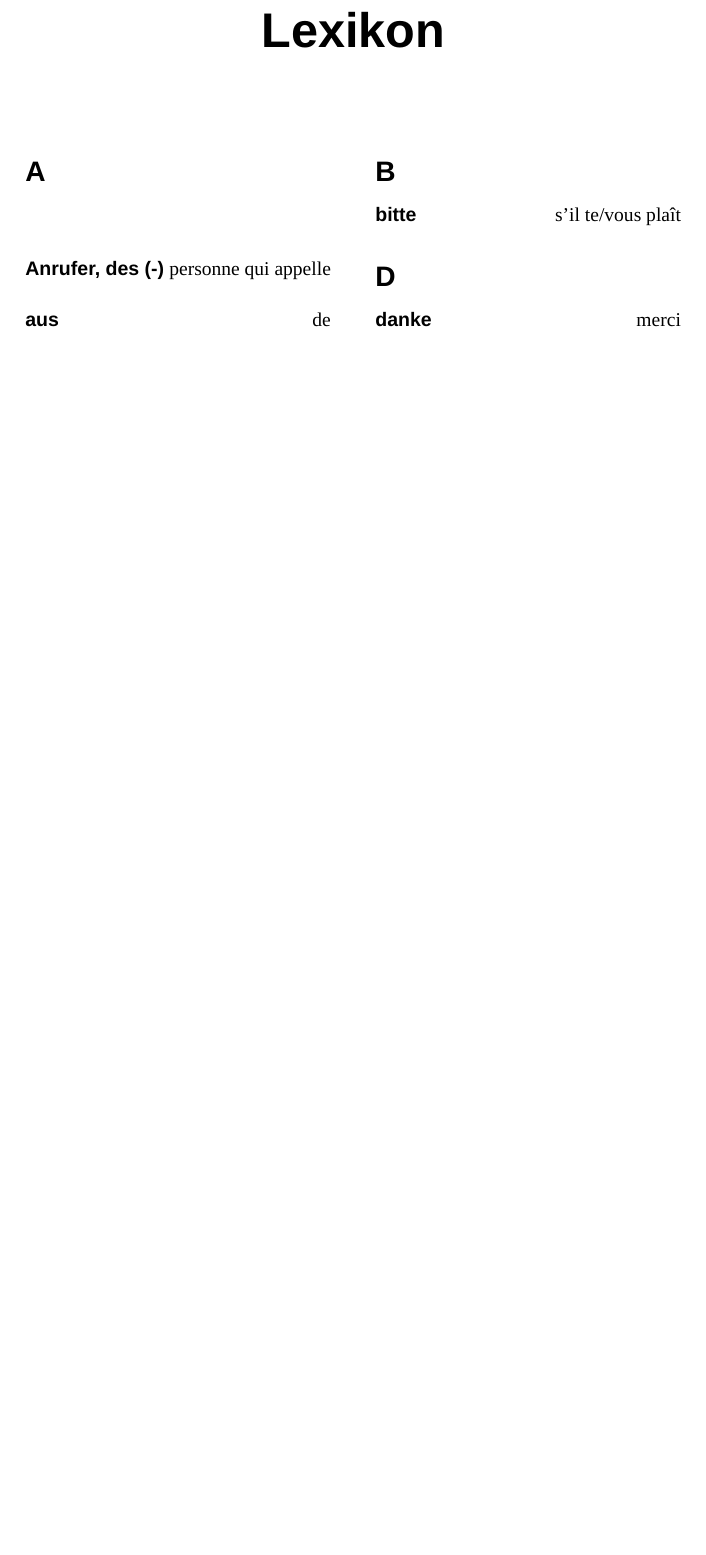
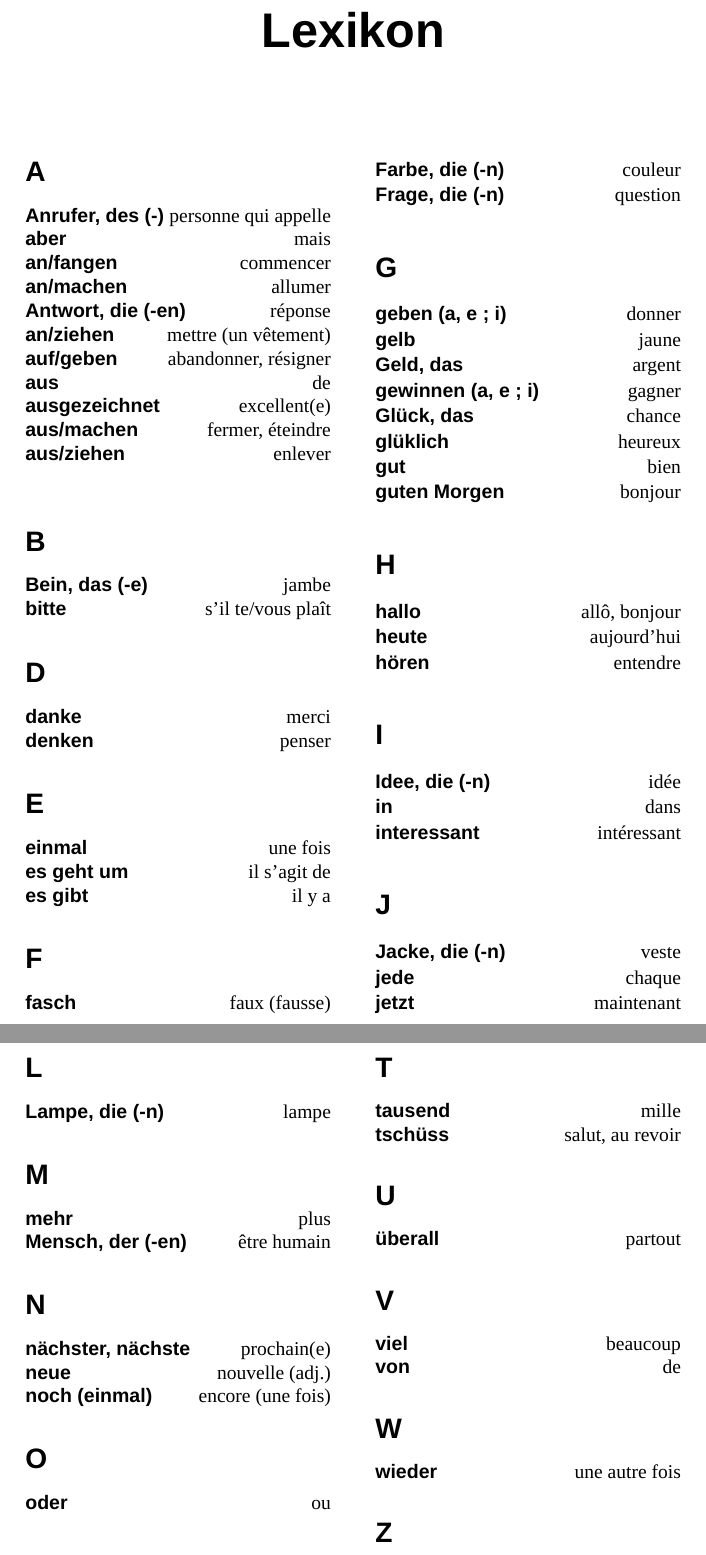
Before and after one commit to nlegrand/allemand, a LaTeX document (allemand.tex): part of the page before the commit and two parts of pages 1 and 2 of 2 after it, the two joined at a grey line, cut so that both start at the same text, the shorter picture padded with empty space. Compiled offline with XeLaTeX; a missing font is replaced by an installed copy or a similar font.

Commit message:
Leçon 1 et 2

```diff
--- a/allemand.tex
+++ b/allemand.tex
@@ -32,11 +32,61 @@
 
 \begin{multicols}{2}
   \subsection*{A}
-
-
   \lexi{Anrufer, des (-)}{personne qui appelle}
+  \lexi{aber}{mais}
+  \lexi{an/fangen}{commencer}
+  \lexi{an/machen}{allumer}
+  \lexi{Antwort, die (-en)}{réponse}
+  \lexi{an/ziehen}{mettre (un vêtement)}
+  \lexi{auf/geben}{abandonner, résigner}
   \lexi{aus}{de}
+  \lexi{ausgezeichnet}{excellent(e)}
+  \lexi{aus/machen}{fermer, éteindre}
+  \lexi{aus/ziehen}{enlever}
+  \lexi{}{}
   \subsection*{B}
+  \lexi{Bein, das (-e)}{jambe}
   \lexi{bitte}{s'il te/vous plaît}
   \subsection*{D}
   \lexi{danke}{merci}
+  \lexi{denken}{penser}
+  \subsection*{E}
+  \lexi{einmal}{une fois}
+  \lexi{es geht um}{il s'agit de}
+  \lexi{es gibt}{il y a}
+  \subsection*{F}
+  \lexi{fasch}{faux (fausse)}
+  \lexi{Farbe, die (-n)}{couleur}
+  \lexi{Frage, die (-n)}{question}
+  \subsection*{G}
+  \lexi{geben (a, e ; i)}{donner}
+  \lexi{gelb}{jaune}
+  \lexi{Geld, das}{argent}
+  \lexi{gewinnen (a, e ; i)}{gagner}
+  \lexi{Glück, das}{chance}
+  \lexi{glüklich}{heureux}
+  \lexi{gut}{bien}
+  \lexi{guten Morgen}{bonjour}
+  \subsection*{H}
+  \lexi{hallo}{allô, bonjour}
+  \lexi{heute}{aujourd'hui}
+  \lexi{hören}{entendre}
+  \subsection*{I}
+  \lexi{Idee, die (-n)}{idée}
+  \lexi{in}{dans}
+  \lexi{interessant}{intéressant}
+  \subsection*{J}
+  \lexi{Jacke, die (-n)}{veste}
+  \lexi{jede}{chaque}
+  \lexi{jetzt}{maintenant}
+  \subsection*{L}
+  \lexi{Lampe, die (-n)}{lampe}
+  \subsection*{M}
+  \lexi{mehr}{plus}
+  \lexi{Mensch, der (-en)}{être humain}
+  \subsection*{N}
+  \lexi{nächster, nächste}{prochain(e)}
+  \lexi{neue}{nouvelle (adj.)}
+  \lexi{noch (einmal)}{encore (une fois)}
+  \subsection*{O}
+  \lexi{oder}{ou}
@@ -42,0 +100,11 @@
+  \subsection*{T}
+  \lexi{tausend}{mille}
+  \lexi{tschüss}{salut, au revoir}
+  \subsection*{U}
+  \lexi{überall}{partout}
+  \subsection*{V}
+  \lexi{viel}{beaucoup}
+  \lexi{von}{de}
+  \subsection*{W}
+  \lexi{wieder}{une autre fois}
+  \subsection*{Z}
```
Also changed, not shown: allemand.tex (17 more changed lines).
